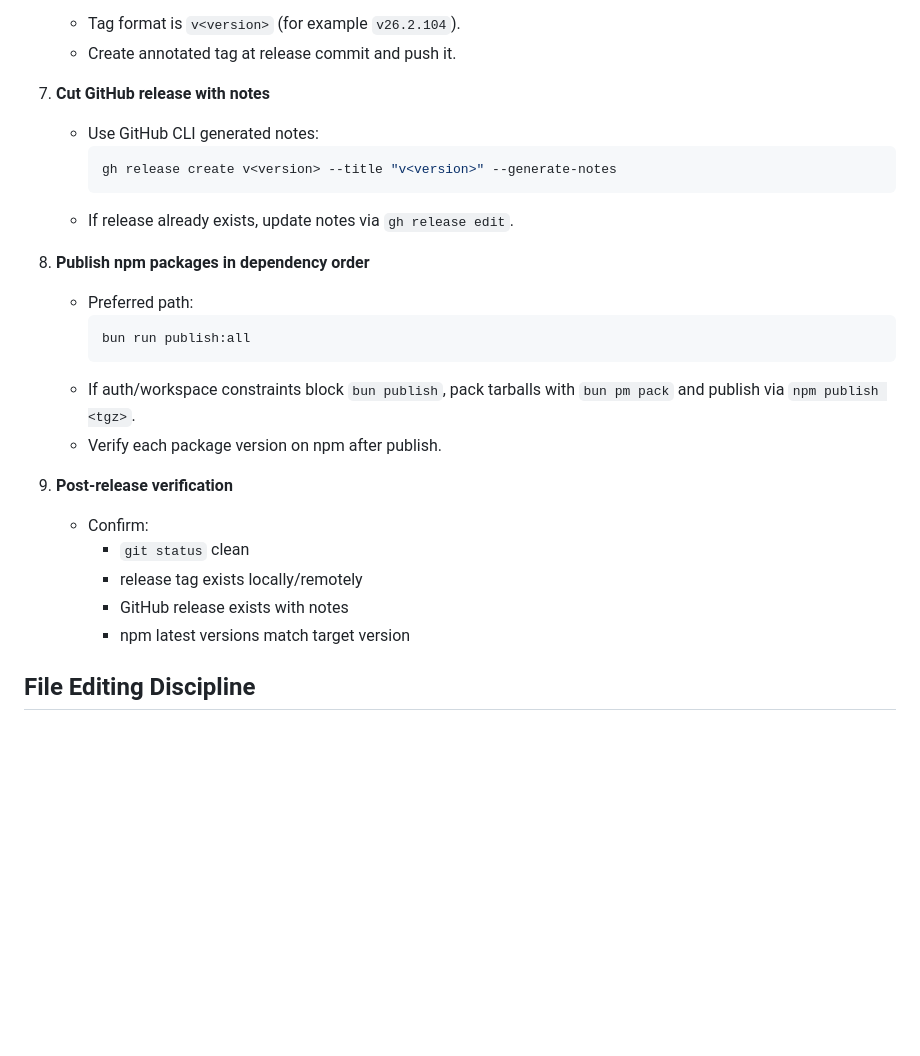
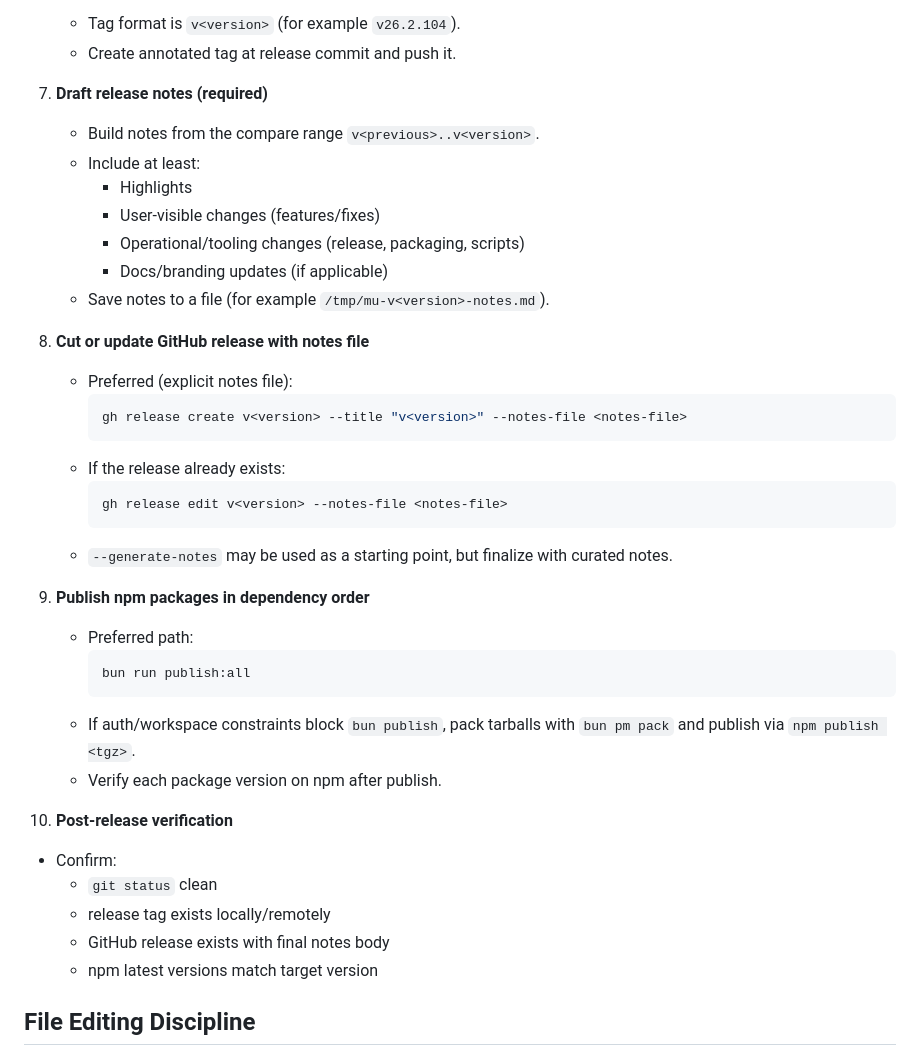
Before and after one commit to femtomc/mu, a Markdown page: AGENTS.md, the part around the change. GitHub-like rendering; blank space fills up the shorter version.

Commit message:
docs(agents): require drafting release notes in workflow

````diff
--- a/AGENTS.md
+++ b/AGENTS.md
@@ -92,14 +92,27 @@ Use this exact flow for `mu` releases so versioning, logos, tags, GitHub release
    - Tag format is `v<version>` (for example `v26.2.104`).
    - Create annotated tag at release commit and push it.
 
-7. **Cut GitHub release with notes**
-   - Use GitHub CLI generated notes:
+7. **Draft release notes (required)**
+   - Build notes from the compare range `v<previous>..v<version>`.
+   - Include at least:
+     - Highlights
+     - User-visible changes (features/fixes)
+     - Operational/tooling changes (release, packaging, scripts)
+     - Docs/branding updates (if applicable)
+   - Save notes to a file (for example `/tmp/mu-v<version>-notes.md`).
+
+8. **Cut or update GitHub release with notes file**
+   - Preferred (explicit notes file):
      ```bash
-     gh release create v<version> --title "v<version>" --generate-notes
+     gh release create v<version> --title "v<version>" --notes-file <notes-file>
      ```
-   - If release already exists, update notes via `gh release edit`.
+   - If the release already exists:
+     ```bash
+     gh release edit v<version> --notes-file <notes-file>
+     ```
+   - `--generate-notes` may be used as a starting point, but finalize with curated notes.
 
-8. **Publish npm packages in dependency order**
+9. **Publish npm packages in dependency order**
    - Preferred path:
      ```bash
      bun run publish:all
@@ -107,11 +120,11 @@ Use this exact flow for `mu` releases so versioning, logos, tags, GitHub release
    - If auth/workspace constraints block `bun publish`, pack tarballs with `bun pm pack` and publish via `npm publish <tgz>`.
    - Verify each package version on npm after publish.
 
-9. **Post-release verification**
+10. **Post-release verification**
    - Confirm:
      - `git status` clean
      - release tag exists locally/remotely
-     - GitHub release exists with notes
+     - GitHub release exists with final notes body
      - npm latest versions match target version
 
 ## File Editing Discipline
````
